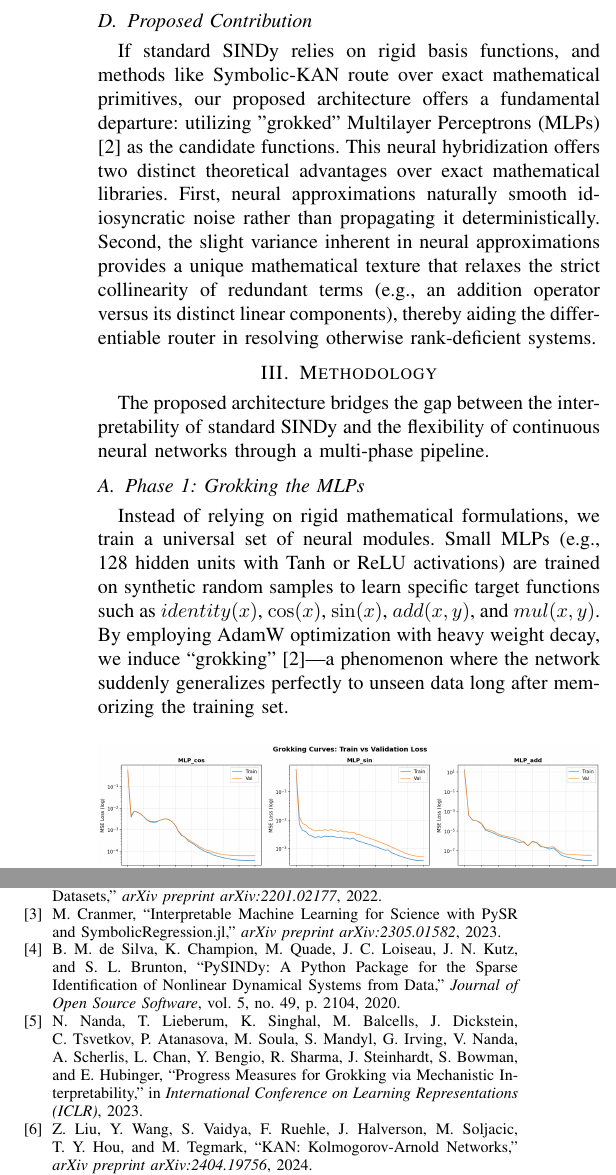
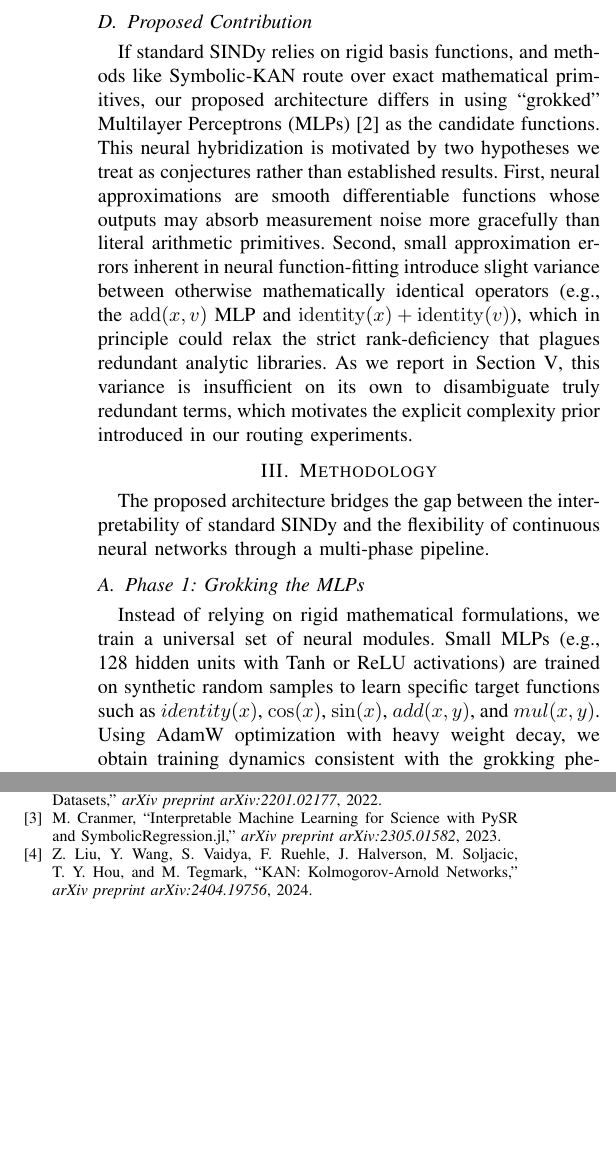
Before and after one commit to pandevim/NeuralSINDy, a LaTeX paper (paper/main.tex): two parts of the columns of pages 2 and 5 of 6, joined at a grey line, cut so that both start at the same text, the shorter picture padded with empty space. Compiled offline with pdfLaTeX.

Commit message:
docs: refine introduction text and reorder figure placements in paper

```diff
--- a/paper/main.tex
+++ b/paper/main.tex
@@ -51,14 +51,14 @@ More recently, frameworks such as VaSST (Variational Inference for Symbolic Regr
 Recent architectures have also sought to embed discrete symbolic structures directly inside trainable deep networks. A notable example is the Kolmogorov-Arnold Network (KAN) \cite{b6}, which utilizes learnable splines on network edges. Building upon this, Symbolic-KAN \cite{b10} introduces a discrete symbolic structure via hierarchical gating and Gumbel-Softmax routing \cite{b7}. As the Gumbel temperature anneals, Symbolic-KAN forces the network to progressively sharpen continuous mixtures into one-hot selections of analytic primitives.
 
 \subsection{Proposed Contribution}
-If standard SINDy relies on rigid basis functions, and methods like Symbolic-KAN route over exact mathematical primitives, our proposed architecture offers a fundamental departure: utilizing "grokked" Multilayer Perceptrons (MLPs) \cite{b2} as the candidate functions. This neural hybridization offers two distinct theoretical advantages over exact mathematical libraries. First, neural approximations naturally smooth idiosyncratic noise rather than propagating it deterministically. Second, the slight variance inherent in neural approximations provides a unique mathematical texture that relaxes the strict collinearity of redundant terms (e.g., an addition operator versus its distinct linear components), thereby aiding the differentiable router in resolving otherwise rank-deficient systems.
+If standard SINDy relies on rigid basis functions, and methods like Symbolic-KAN route over exact mathematical primitives, our proposed architecture differs in using ``grokked'' Multilayer Perceptrons (MLPs) \cite{b2} as the candidate functions. This neural hybridization is motivated by two hypotheses we treat as conjectures rather than established results. First, neural approximations are smooth differentiable functions whose outputs may absorb measurement noise more gracefully than literal arithmetic primitives. Second, small approximation errors inherent in neural function-fitting introduce slight variance between otherwise mathematically identical operators (e.g., the $\operatorname{add}(x,v)$ MLP and $\operatorname{identity}(x) + \operatorname{identity}(v)$), which in principle could relax the strict rank-deficiency that plagues redundant analytic libraries. As we report in Section~\ref{sec:results}, this variance is insufficient on its own to disambiguate truly redundant terms, which motivates the explicit complexity prior introduced in our routing experiments.
 
 \section{Methodology}
 
 The proposed architecture bridges the gap between the interpretability of standard SINDy and the flexibility of continuous neural networks through a multi-phase pipeline.
 
 \subsection{Phase 1: Grokking the MLPs}
-Instead of relying on rigid mathematical formulations, we train a universal set of neural modules. Small MLPs (e.g., 128 hidden units with Tanh or ReLU activations) are trained on synthetic random samples to learn specific target functions such as $identity(x)$, $\cos(x)$, $\sin(x)$, $add(x,y)$, and $mul(x,y)$. By employing AdamW optimization with heavy weight decay, we induce ``grokking'' \cite{b2}---a phenomenon where the network suddenly generalizes perfectly to unseen data long after memorizing the training set.
+Instead of relying on rigid mathematical formulations, we train a universal set of neural modules. Small MLPs (e.g., 128 hidden units with Tanh or ReLU activations) are trained on synthetic random samples to learn specific target functions such as $identity(x)$, $\cos(x)$, $\sin(x)$, $add(x,y)$, and $mul(x,y)$. Using AdamW optimization with heavy weight decay, we obtain training dynamics consistent with the grokking phenomenon \cite{b2}: validation loss drops sharply long after the training loss has plateaued (Fig.~\ref{fig:grokking}). We use the term descriptively, without claiming the underlying mechanism is identical to that of the original modular-arithmetic setting \cite{b2}.
 
 \begin{figure}[htbp]
   \centerline{\includegraphics[width=\linewidth]{./grokking_curves.png}}
@@ -254,12 +255,6 @@ Future work will extend the framework to higher-dimensional dynamical systems wh
 
   \bibitem{b3}
   M.~Cranmer, ``Interpretable Machine Learning for Science with PySR and SymbolicRegression.jl,'' \textit{arXiv preprint arXiv:2305.01582}, 2023.
-
-  \bibitem{b4}
-  B.~M.~de~Silva, K.~Champion, M.~Quade, J.~C.~Loiseau, J.~N.~Kutz, and S.~L.~Brunton, ``PySINDy: A Python Package for the Sparse Identification of Nonlinear Dynamical Systems from Data,'' \textit{Journal of Open Source Software}, vol.~5, no.~49, p.~2104, 2020.
-
-  \bibitem{b5}
-  N.~Nanda, T.~Lieberum, K.~Singhal, M.~Balcells, J.~Dickstein, C.~Tsvetkov, P.~Atanasova, M.~Soula, S.~Mandyl, G.~Irving, V.~Nanda, A.~Scherlis, L.~Chan, Y.~Bengio, R.~Sharma, J.~Steinhardt, S.~Bowman, and E.~Hubinger, ``Progress Measures for Grokking via Mechanistic Interpretability,'' in \textit{International Conference on Learning Representations (ICLR)}, 2023.
 
   \bibitem{b6}
   Z.~Liu, Y.~Wang, S.~Vaidya, F.~Ruehle, J.~Halverson, M.~Soljacic, T.~Y.~Hou, and M.~Tegmark, ``KAN: Kolmogorov-Arnold Networks,'' \textit{arXiv preprint arXiv:2404.19756}, 2024.
```
Also changed, not shown: paper/main.pdf, paper/main.tex (7 more changed lines), 2 other files.
